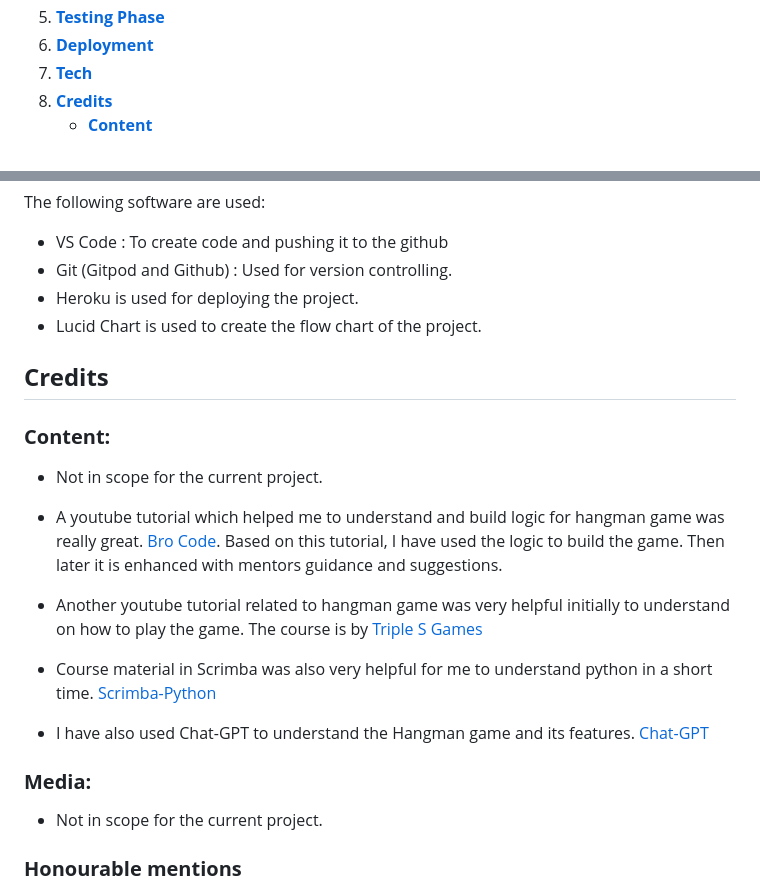
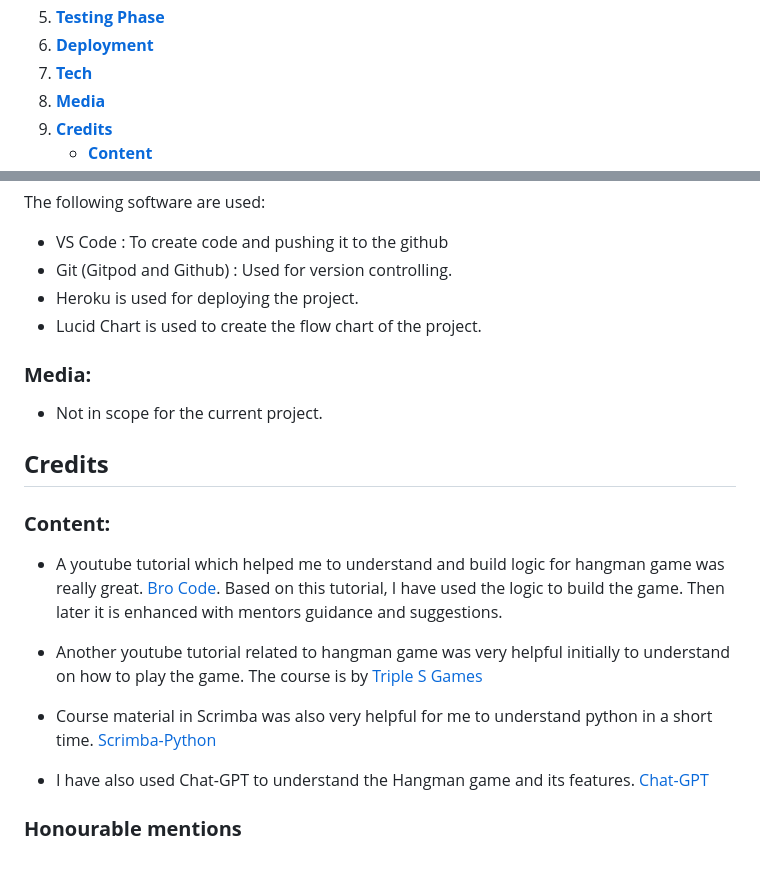
Before and after one commit to sowmya1283/hangman_python, a Markdown page: README.md, 2 parts joined by grey strips. Rendered like a GitHub page; blank space fills up the shorter version.

```diff
--- a/README.md
+++ b/README.md
@@ -33,5 +33,6 @@ Click [here](https://hangmangame-python-93af8000a2f1.herokuapp.com/) to see the
 1. [**Testing Phase**](#testing-phase)
 1. [**Deployment**](#deployment)
 1. [**Tech**](#tech)
+1. [**Media**](#media)
 1. [**Credits**](#credits)
     * [**Content**](#content)
@@ -275,11 +275,14 @@ The following software are used:
 - Lucid Chart is used to create the flow chart of the project.
 
 
+### **Media:**
+
+* Not in scope for the current project.
+
 ## **Credits**
 
 ### **Content:**
 
-* Not in scope for the current project.
 * A youtube tutorial which helped me to understand and build logic for hangman game was really great.
 [Bro Code](https://www.youtube.com/watch?v=ag8NtD1e0Kc). Based on this tutorial, I have used the logic to build the game. Then later it is enhanced with mentors guidance and suggestions.
 
@@ -289,9 +292,6 @@ The following software are used:
 
 * I have also used Chat-GPT to understand the Hangman game and its features. [Chat-GPT](https://chatgpt.com/)
 
-### **Media:**
-
-* Not in scope for the current project.
 
 ### **Honourable mentions**
 * Many thanks to my mentor, Richard Wells, who is always guiding me and helping me with the project. He is very dedicated and kind person who   gave me valuable feedback and ideas to enhance the project.
```
Also changed, not shown: other parts of README.md (+0 -1 lines).
